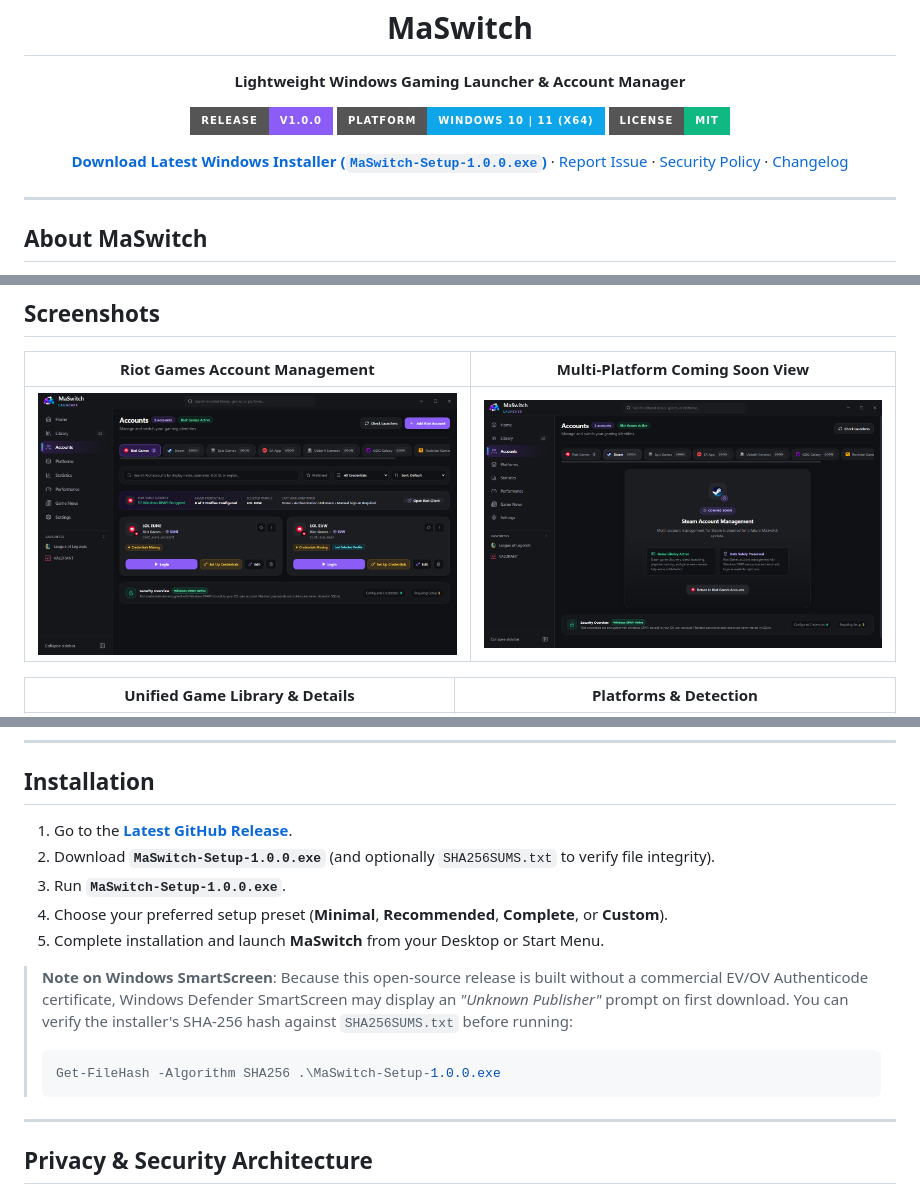
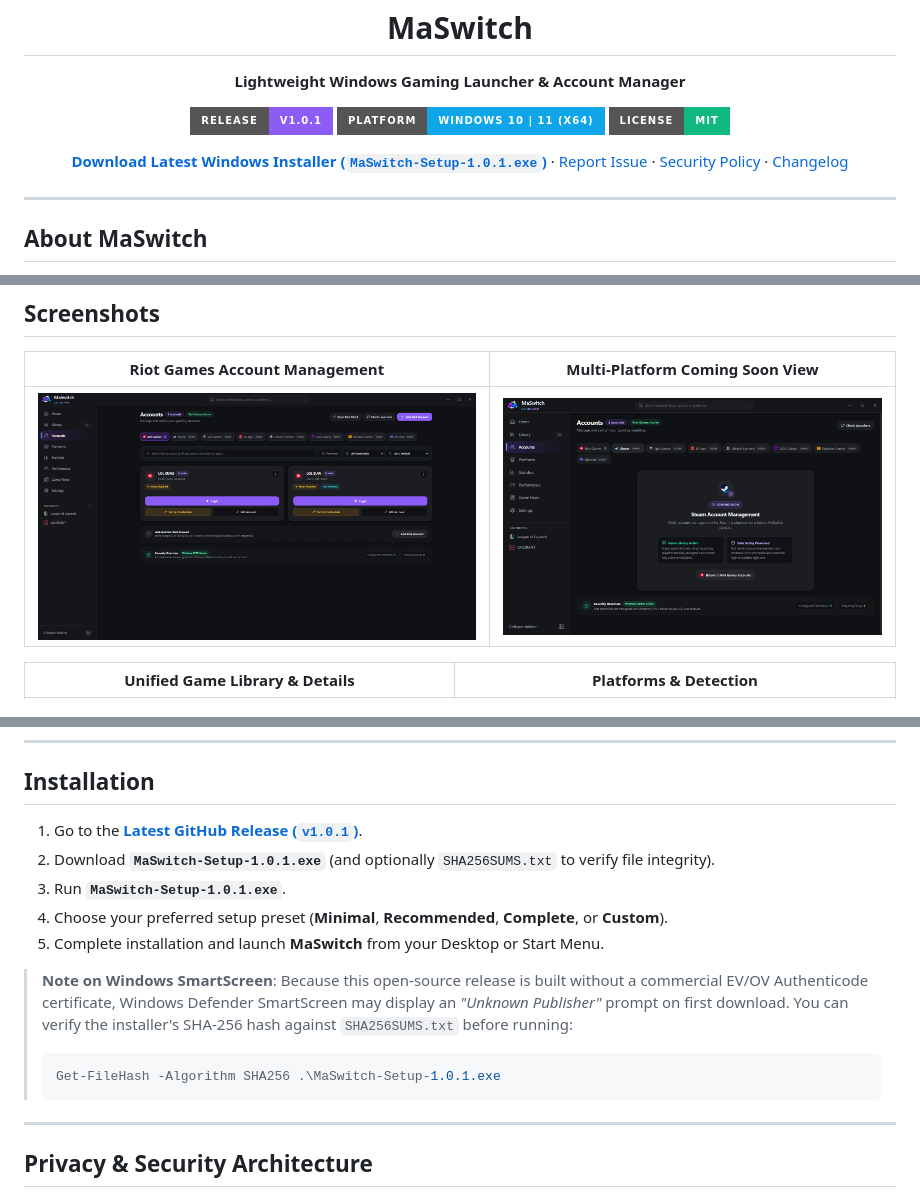
Before and after one commit to martinwassimx/MaSwitch, a Markdown page: README.md, 3 parts joined by grey strips. Drawn GitHub-style; pictures changed too: docs/screenshots/accounts-coming-soon.png, docs/screenshots/accounts-riot.png; badges without logos.

Commit message:
fix(ui): polish Riot accounts layout and finalize MaSwitch release

````diff
--- a/README.md
+++ b/README.md
@@ -5,11 +5,11 @@
 
   **Lightweight Windows Gaming Launcher & Account Manager**
 
-  [![Release](https://img.shields.io/badge/Release-v1.0.0-8b5cf6?style=for-the-badge)](https://github.com/martinwassimx/MaSwitch/releases/latest)
-  [![Platform](https://img.shields.io/badge/Platform-Windows%2010%20%7C%2011%20(x64)-0ea5e9?style=for-the-badge)](https://github.com/martinwassimx/MaSwitch/releases/latest)
+  [![Release](https://img.shields.io/badge/Release-v1.0.1-8b5cf6?style=for-the-badge)](https://github.com/martinwassimx/MaSwitch/releases/tag/v1.0.1)
+  [![Platform](https://img.shields.io/badge/Platform-Windows%2010%20%7C%2011%20(x64)-0ea5e9?style=for-the-badge)](https://github.com/martinwassimx/MaSwitch/releases/tag/v1.0.1)
   [![License](https://img.shields.io/badge/License-MIT-10b981?style=for-the-badge)](LICENSE)
 
-  [**Download Latest Windows Installer (`MaSwitch-Setup-1.0.0.exe`)**](https://github.com/martinwassimx/MaSwitch/releases/latest) · [Report Issue](https://github.com/martinwassimx/MaSwitch/issues) · [Security Policy](SECURITY.md) · [Changelog](CHANGELOG.md)
+  [**Download Latest Windows Installer (`MaSwitch-Setup-1.0.1.exe`)**](https://github.com/martinwassimx/MaSwitch/releases/tag/v1.0.1) · [Report Issue](https://github.com/martinwassimx/MaSwitch/issues) · [Security Policy](SECURITY.md) · [Changelog](CHANGELOG.md)
 </div>
 
 ---
@@ -89,15 +89,15 @@ Account management is currently active exclusively for **Riot Games**. Multi-acc
 
 ## Installation
 
-1. Go to the [**Latest GitHub Release**](https://github.com/martinwassimx/MaSwitch/releases/latest).
-2. Download **`MaSwitch-Setup-1.0.0.exe`** (and optionally `SHA256SUMS.txt` to verify file integrity).
-3. Run **`MaSwitch-Setup-1.0.0.exe`**.
+1. Go to the [**Latest GitHub Release (`v1.0.1`)**](https://github.com/martinwassimx/MaSwitch/releases/tag/v1.0.1).
+2. Download **`MaSwitch-Setup-1.0.1.exe`** (and optionally `SHA256SUMS.txt` to verify file integrity).
+3. Run **`MaSwitch-Setup-1.0.1.exe`**.
 4. Choose your preferred setup preset (**Minimal**, **Recommended**, **Complete**, or **Custom**).
 5. Complete installation and launch **MaSwitch** from your Desktop or Start Menu.
 
 > **Note on Windows SmartScreen**: Because this open-source release is built without a commercial EV/OV Authenticode certificate, Windows Defender SmartScreen may display an *"Unknown Publisher"* prompt on first download. You can verify the installer's SHA-256 hash against `SHA256SUMS.txt` before running:
 > ```powershell
-> Get-FileHash -Algorithm SHA256 .\MaSwitch-Setup-1.0.0.exe
+> Get-FileHash -Algorithm SHA256 .\MaSwitch-Setup-1.0.1.exe
 > ```
 
 ---
````
Also changed, not shown: CHANGELOG.md (+15 -0 lines), RELEASE_NOTES.md (+20 -12 lines), 8 other files.
